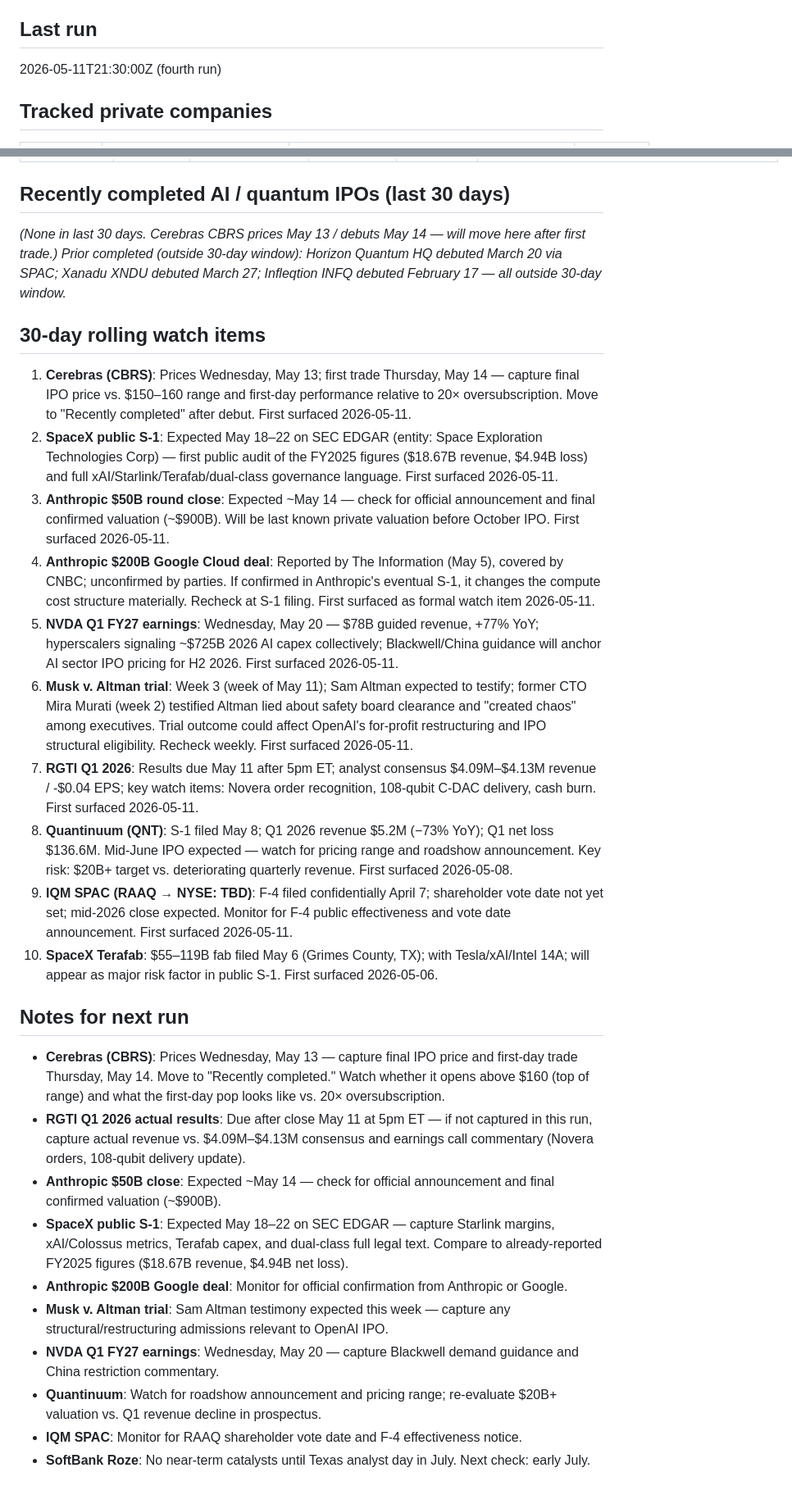
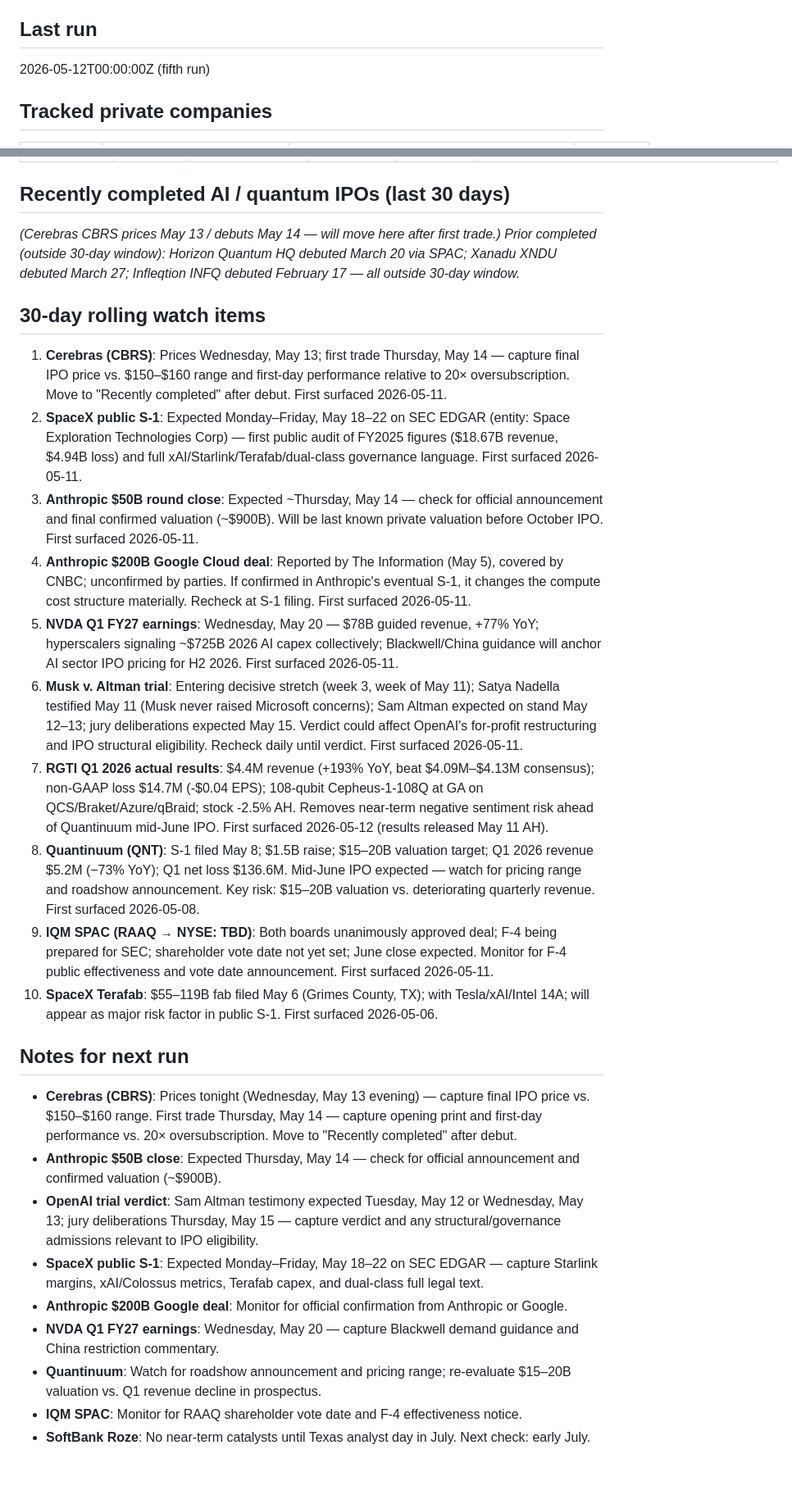
Before and after one commit to chandanshetty01/DailyRoutine, a Markdown page: ipo-watch/state.md, 2 parts joined by grey strips. Shown at 82% size. GitHub-like rendering.

Commit message:
ipo-watch: 2026-05-12
https://claude.ai/code/session_01E6UuWTVv6z1vJ86xipHjGb

```diff
--- a/ipo-watch/state.md
+++ b/ipo-watch/state.md
@@ -3,7 +3,7 @@
 The routine reads this on start and rewrites it before exit.
 
 ## Last run
-2026-05-11T21:30:00Z (fourth run)
+2026-05-12T00:00:00Z (fifth run)
 
 ## Tracked private companies
 | Company | Latest known IPO status | Source | Last checked |
@@ -24,29 +24,28 @@ The routine reads this on start and rewrites it before exit.
 | Anthropic | AI | No S-1; October 2026 IPO widely reported; $50B round expected to close ~May 14 (unconfirmed) | ~2026-10 | TBD | https://techcrunch.com/2026/04/30/anthropic-potential-900b-valuation-round-could-happen-within-two-weeks/ |
 
 ## Recently completed AI / quantum IPOs (last 30 days)
-_(None in last 30 days. Cerebras CBRS prices May 13 / debuts May 14 — will move here after first trade.)_
+_(Cerebras CBRS prices May 13 / debuts May 14 — will move here after first trade.)_
 _Prior completed (outside 30-day window): Horizon Quantum HQ debuted March 20 via SPAC; Xanadu XNDU debuted March 27; Infleqtion INFQ debuted February 17 — all outside 30-day window._
 
 ## 30-day rolling watch items
-1. **Cerebras (CBRS)**: Prices Wednesday, May 13; first trade Thursday, May 14 — capture final IPO price vs. $150–160 range and first-day performance relative to 20× oversubscription. Move to "Recently completed" after debut. First surfaced 2026-05-11.
-2. **SpaceX public S-1**: Expected May 18–22 on SEC EDGAR (entity: Space Exploration Technologies Corp) — first public audit of the FY2025 figures ($18.67B revenue, $4.94B loss) and full xAI/Starlink/Terafab/dual-class governance language. First surfaced 2026-05-11.
-3. **Anthropic $50B round close**: Expected ~May 14 — check for official announcement and final confirmed valuation (~$900B). Will be last known private valuation before October IPO. First surfaced 2026-05-11.
-4. **Anthropic $200B Google Cloud deal**: Reported by The Information (May 5), covered by CNBC; unconfirmed by parties. If confirmed in Anthropic's eventual S-1, it changes the compute cost structure materially. Recheck at S-1 filing. First surfaced as formal watch item 2026-05-11.
+1. **Cerebras (CBRS)**: Prices Wednesday, May 13; first trade Thursday, May 14 — capture final IPO price vs. $150–$160 range and first-day performance relative to 20× oversubscription. Move to "Recently completed" after debut. First surfaced 2026-05-11.
+2. **SpaceX public S-1**: Expected Monday–Friday, May 18–22 on SEC EDGAR (entity: Space Exploration Technologies Corp) — first public audit of FY2025 figures ($18.67B revenue, $4.94B loss) and full xAI/Starlink/Terafab/dual-class governance language. First surfaced 2026-05-11.
+3. **Anthropic $50B round close**: Expected ~Thursday, May 14 — check for official announcement and final confirmed valuation (~$900B). Will be last known private valuation before October IPO. First surfaced 2026-05-11.
+4. **Anthropic $200B Google Cloud deal**: Reported by The Information (May 5), covered by CNBC; unconfirmed by parties. If confirmed in Anthropic's eventual S-1, it changes the compute cost structure materially. Recheck at S-1 filing. First surfaced 2026-05-11.
 5. **NVDA Q1 FY27 earnings**: Wednesday, May 20 — $78B guided revenue, +77% YoY; hyperscalers signaling ~$725B 2026 AI capex collectively; Blackwell/China guidance will anchor AI sector IPO pricing for H2 2026. First surfaced 2026-05-11.
-6. **Musk v. Altman trial**: Week 3 (week of May 11); Sam Altman expected to testify; former CTO Mira Murati (week 2) testified Altman lied about safety board clearance and "created chaos" among executives. Trial outcome could affect OpenAI's for-profit restructuring and IPO structural eligibility. Recheck weekly. First surfaced 2026-05-11.
-7. **RGTI Q1 2026**: Results due May 11 after 5pm ET; analyst consensus $4.09M–$4.13M revenue / -$0.04 EPS; key watch items: Novera order recognition, 108-qubit C-DAC delivery, cash burn. First surfaced 2026-05-11.
-8. **Quantinuum (QNT)**: S-1 filed May 8; Q1 2026 revenue $5.2M (−73% YoY); Q1 net loss $136.6M. Mid-June IPO expected — watch for pricing range and roadshow announcement. Key risk: $20B+ target vs. deteriorating quarterly revenue. First surfaced 2026-05-08.
-9. **IQM SPAC (RAAQ → NYSE: TBD)**: F-4 filed confidentially April 7; shareholder vote date not yet set; mid-2026 close expected. Monitor for F-4 public effectiveness and vote date announcement. First surfaced 2026-05-11.
+6. **Musk v. Altman trial**: Entering decisive stretch (week 3, week of May 11); Satya Nadella testified May 11 (Musk never raised Microsoft concerns); Sam Altman expected on stand May 12–13; jury deliberations expected May 15. Verdict could affect OpenAI's for-profit restructuring and IPO structural eligibility. Recheck daily until verdict. First surfaced 2026-05-11.
+7. **RGTI Q1 2026 actual results**: $4.4M revenue (+193% YoY, beat $4.09M–$4.13M consensus); non-GAAP loss $14.7M (-$0.04 EPS); 108-qubit Cepheus-1-108Q at GA on QCS/Braket/Azure/qBraid; stock -2.5% AH. Removes near-term negative sentiment risk ahead of Quantinuum mid-June IPO. First surfaced 2026-05-12 (results released May 11 AH).
+8. **Quantinuum (QNT)**: S-1 filed May 8; $1.5B raise; $15–20B valuation target; Q1 2026 revenue $5.2M (−73% YoY); Q1 net loss $136.6M. Mid-June IPO expected — watch for pricing range and roadshow announcement. Key risk: $15–20B valuation vs. deteriorating quarterly revenue. First surfaced 2026-05-08.
+9. **IQM SPAC (RAAQ → NYSE: TBD)**: Both boards unanimously approved deal; F-4 being prepared for SEC; shareholder vote date not yet set; June close expected. Monitor for F-4 public effectiveness and vote date announcement. First surfaced 2026-05-11.
 10. **SpaceX Terafab**: $55–119B fab filed May 6 (Grimes County, TX); with Tesla/xAI/Intel 14A; will appear as major risk factor in public S-1. First surfaced 2026-05-06.
 
 ## Notes for next run
-- **Cerebras (CBRS)**: Prices Wednesday, May 13 — capture final IPO price and first-day trade Thursday, May 14. Move to "Recently completed." Watch whether it opens above $160 (top of range) and what the first-day pop looks like vs. 20× oversubscription.
-- **RGTI Q1 2026 actual results**: Due after close May 11 at 5pm ET — if not captured in this run, capture actual revenue vs. $4.09M–$4.13M consensus and earnings call commentary (Novera orders, 108-qubit delivery update).
-- **Anthropic $50B close**: Expected ~May 14 — check for official announcement and final confirmed valuation (~$900B).
-- **SpaceX public S-1**: Expected May 18–22 on SEC EDGAR — capture Starlink margins, xAI/Colossus metrics, Terafab capex, and dual-class full legal text. Compare to already-reported FY2025 figures ($18.67B revenue, $4.94B net loss).
+- **Cerebras (CBRS)**: Prices tonight (Wednesday, May 13 evening) — capture final IPO price vs. $150–$160 range. First trade Thursday, May 14 — capture opening print and first-day performance vs. 20× oversubscription. Move to "Recently completed" after debut.
+- **Anthropic $50B close**: Expected Thursday, May 14 — check for official announcement and confirmed valuation (~$900B).
+- **OpenAI trial verdict**: Sam Altman testimony expected Tuesday, May 12 or Wednesday, May 13; jury deliberations Thursday, May 15 — capture verdict and any structural/governance admissions relevant to IPO eligibility.
+- **SpaceX public S-1**: Expected Monday–Friday, May 18–22 on SEC EDGAR — capture Starlink margins, xAI/Colossus metrics, Terafab capex, and dual-class full legal text.
 - **Anthropic $200B Google deal**: Monitor for official confirmation from Anthropic or Google.
-- **Musk v. Altman trial**: Sam Altman testimony expected this week — capture any structural/restructuring admissions relevant to OpenAI IPO.
 - **NVDA Q1 FY27 earnings**: Wednesday, May 20 — capture Blackwell demand guidance and China restriction commentary.
-- **Quantinuum**: Watch for roadshow announcement and pricing range; re-evaluate $20B+ valuation vs. Q1 revenue decline in prospectus.
+- **Quantinuum**: Watch for roadshow announcement and pricing range; re-evaluate $15–20B valuation vs. Q1 revenue decline in prospectus.
 - **IQM SPAC**: Monitor for RAAQ shareholder vote date and F-4 effectiveness notice.
 - **SoftBank Roze**: No near-term catalysts until Texas analyst day in July. Next check: early July.
```
Also changed, not shown: other parts of ipo-watch/state.md (+6 -6 lines), ipo-watch/log/2026-05-12.md (added, +76 -0 lines).
